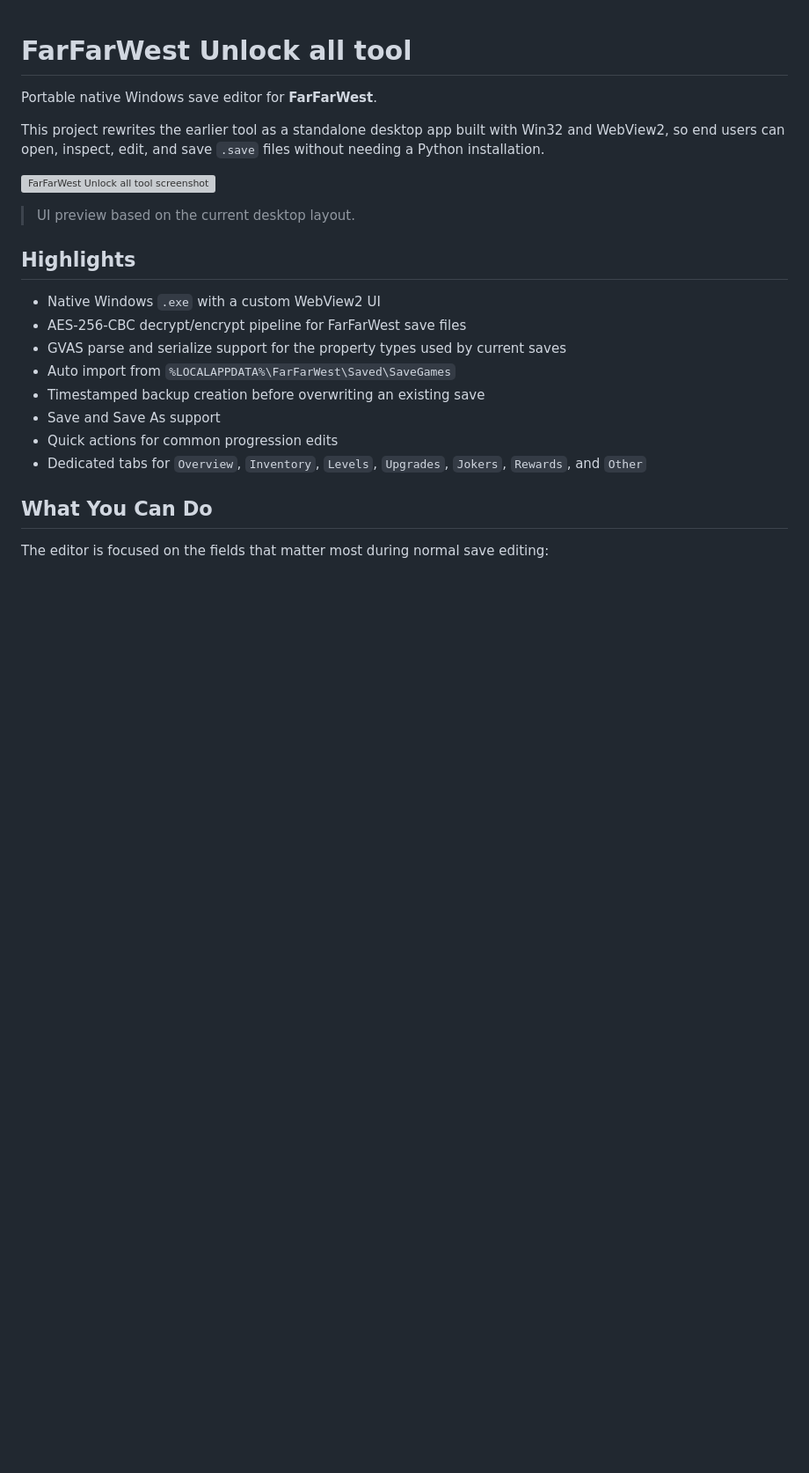
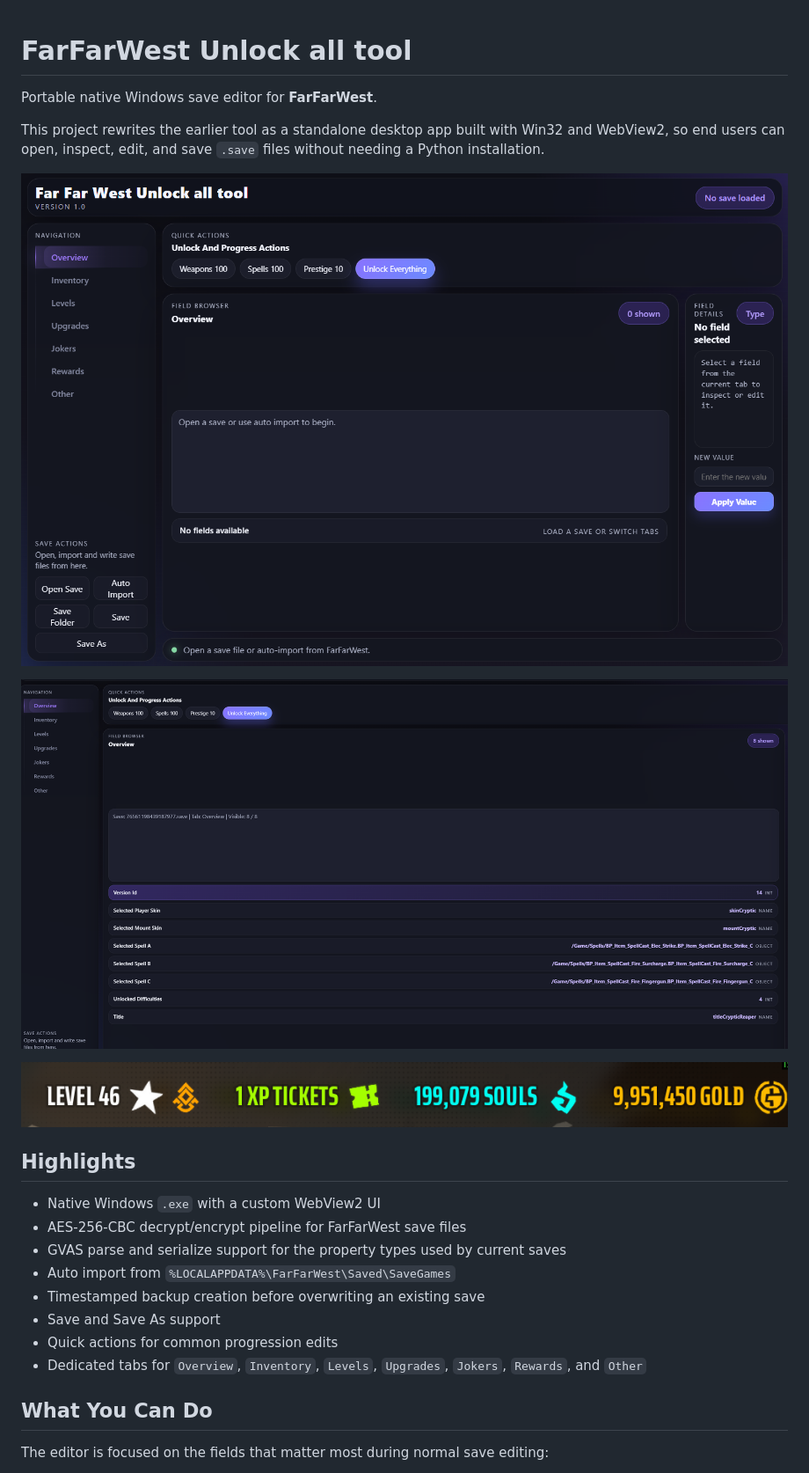
Before and after one commit to SpookyyQ/FarFarWestAccountEditor, a Markdown page: README.md, the part around the change. Shown: that part at 88% size. Drawn GitHub-style; pictures changed too: docs/images/screenshot-app-start.png (added), docs/images/screenshot-ingame-result.png (added), docs/images/screenshot-overview-loaded.png (added); blank space fills up the shorter version; grey boxes are pictures that could not be loaded.

Commit message:
Add real app screenshots to README

```diff
--- a/README.md
+++ b/README.md
@@ -4,9 +4,11 @@ Portable native Windows save editor for **FarFarWest**.
 
 This project rewrites the earlier tool as a standalone desktop app built with Win32 and WebView2, so end users can open, inspect, edit, and save `.save` files without needing a Python installation.
 
-![FarFarWest Unlock all tool screenshot](docs/images/app-screenshot.svg)
+![App start screen](docs/images/screenshot-app-start.png)
 
-> UI preview based on the current desktop layout.
+![Overview tab with save loaded](docs/images/screenshot-overview-loaded.png)
+
+![In-game result after editing](docs/images/screenshot-ingame-result.png)
 
 ## Highlights
 
```
